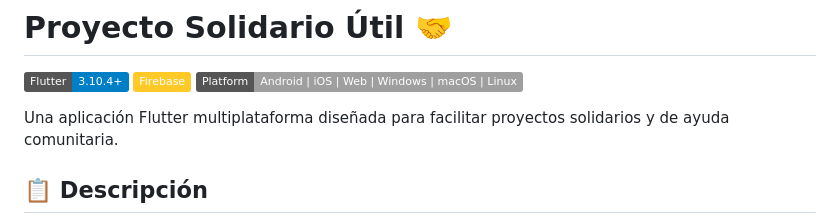
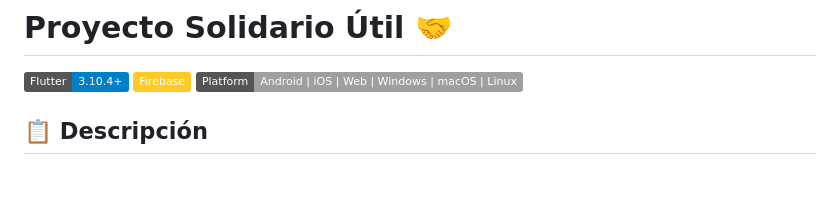
Before and after one commit to jrcosio/proyectoutil, a Markdown page: README.md, the part around the change. Drawn GitHub-style; badges without logos; blank space fills up the shorter version.

```diff
--- a/README.md
+++ b/README.md
@@ -3,8 +3,6 @@
 [![Flutter Version](https://img.shields.io/badge/Flutter-3.10.4+-blue.svg)](https://flutter.dev/)
 [![Firebase](https://img.shields.io/badge/Firebase-FFCA28?logo=firebase&logoColor=black)](https://firebase.google.com/)
 [![Platform](https://img.shields.io/badge/Platform-Android%20|%20iOS%20|%20Web%20|%20Windows%20|%20macOS%20|%20Linux-lightgrey.svg)](https://flutter.dev/)
-
-Una aplicación Flutter multiplataforma diseñada para facilitar proyectos solidarios y de ayuda comunitaria.
 
 ## 📋 Descripción
 
```
